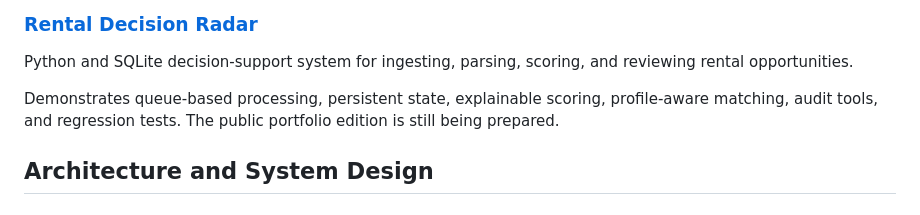
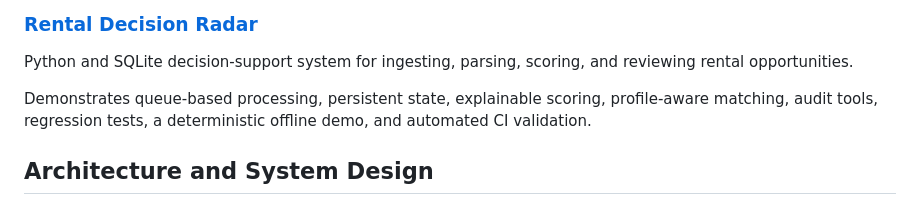
Before and after one commit to gregock/gregock, a Markdown page: README.md, the part around the change. Rendered like a GitHub page.

Commit message:
profile: mark rental radar portfolio ready

```diff
--- a/README.md
+++ b/README.md
@@ -32,7 +32,7 @@ Demonstrates JavaScript and Node.js tooling, automated builds, EN/DA parity, sit
 
 Python and SQLite decision-support system for ingesting, parsing, scoring, and reviewing rental opportunities.
 
-Demonstrates queue-based processing, persistent state, explainable scoring, profile-aware matching, audit tools, and regression tests. The public portfolio edition is still being prepared.
+Demonstrates queue-based processing, persistent state, explainable scoring, profile-aware matching, audit tools, regression tests, a deterministic offline demo, and automated CI validation.
 
 ## Architecture and System Design
 
```
